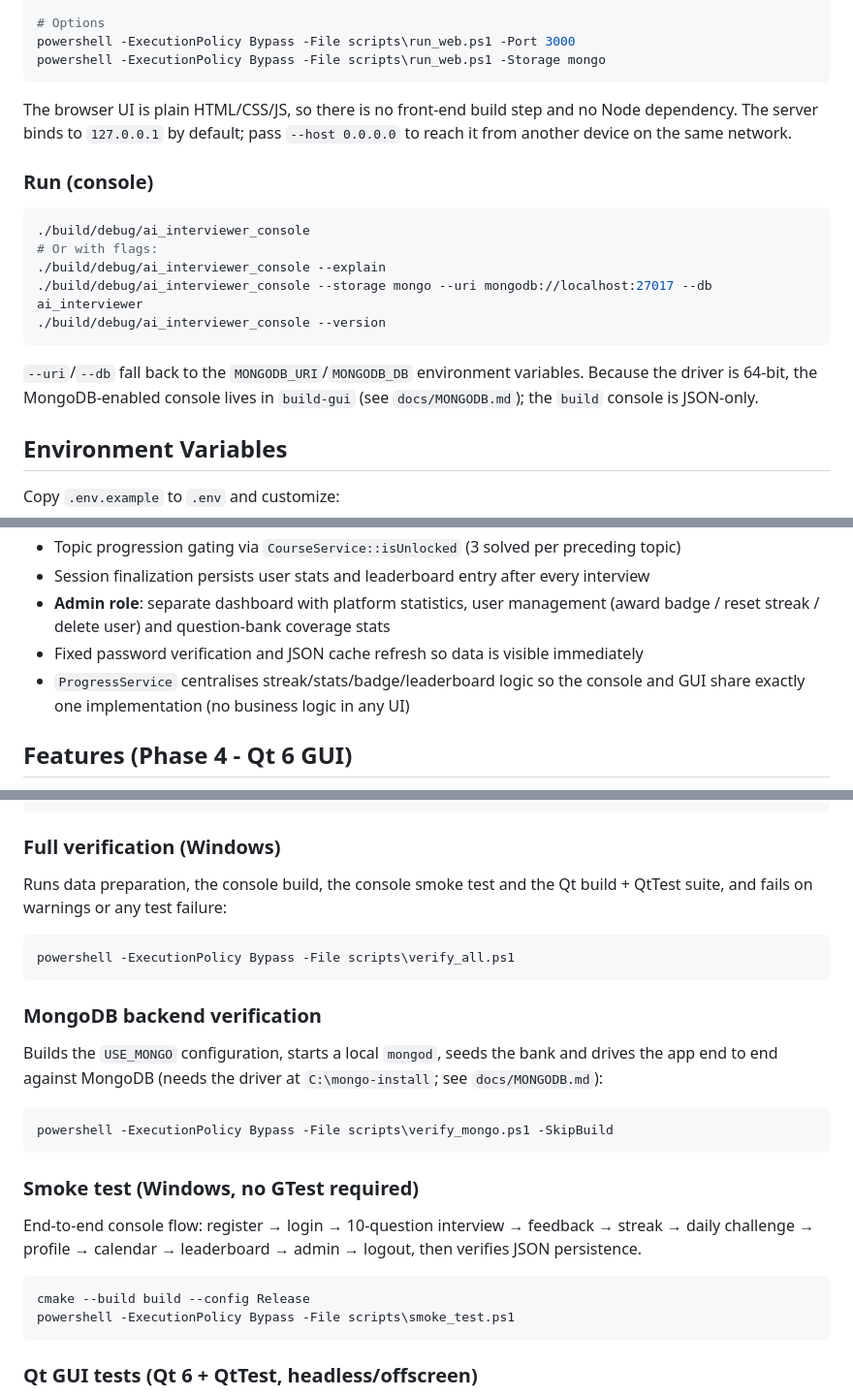
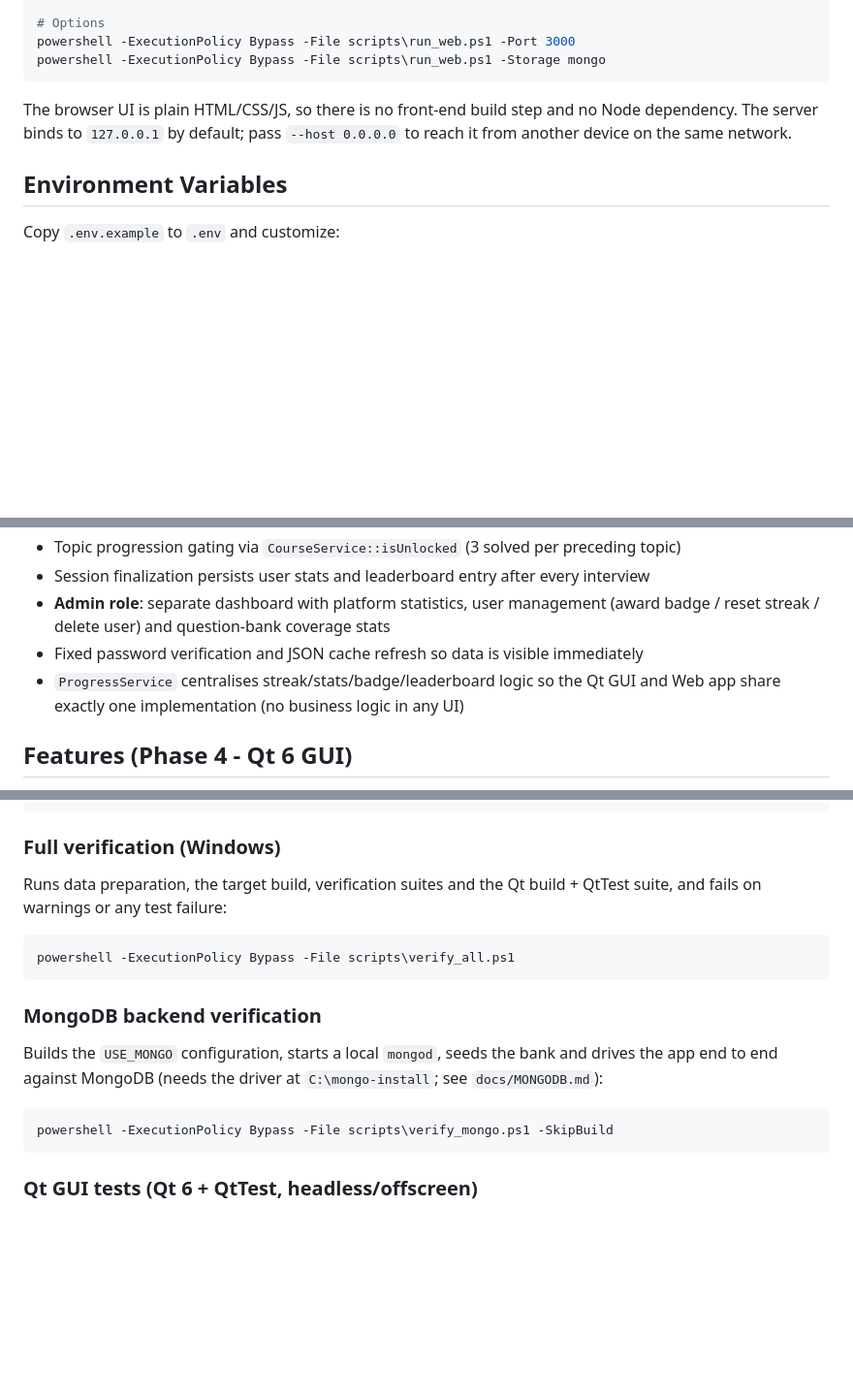
Before and after one commit to topxashishsinghhh-sketch/AI-Interviewer, a Markdown page: README.md, 3 parts joined by grey strips. Shown at 97% size. Drawn GitHub-style; blank space fills up the shorter version.

Commit message:
docs: remove console references in favor of Web and GUI interfaces

````diff
--- a/README.md
+++ b/README.md
@@ -93,18 +93,6 @@ The browser UI is plain HTML/CSS/JS, so there is no front-end build step and no
 Node dependency. The server binds to `127.0.0.1` by default; pass
 `--host 0.0.0.0` to reach it from another device on the same network.
 
-### Run (console)
-```bash
-./build/debug/ai_interviewer_console
-# Or with flags:
-./build/debug/ai_interviewer_console --explain
-./build/debug/ai_interviewer_console --storage mongo --uri mongodb://localhost:27017 --db ai_interviewer
-./build/debug/ai_interviewer_console --version
-```
-`--uri`/`--db` fall back to the `MONGODB_URI`/`MONGODB_DB` environment variables.
-Because the driver is 64-bit, the MongoDB-enabled console lives in `build-gui`
-(see `docs/MONGODB.md`); the `build` console is JSON-only.
-
 ## Environment Variables
 Copy `.env.example` to `.env` and customize:
 ```
@@ -193,8 +181,8 @@ Both builds compile with no warnings under `-Wall -Wextra -Wshadow -Wconversion`
 - **Admin role**: separate dashboard with platform statistics, user management
   (award badge / reset streak / delete user) and question-bank coverage stats
 - Fixed password verification and JSON cache refresh so data is visible immediately
-- `ProgressService` centralises streak/stats/badge/leaderboard logic so the console
-  and GUI share exactly one implementation (no business logic in any UI)
+- `ProgressService` centralises streak/stats/badge/leaderboard logic so the Qt GUI
+  and Web app share exactly one implementation (no business logic in any UI)
 
 ## Features (Phase 4 - Qt 6 GUI)
 - Qt 6 Widgets desktop app (`ai_interviewer_gui`) over the same service layer
@@ -337,7 +325,7 @@ ctest --test-dir build/debug
 ```
 
 ### Full verification (Windows)
-Runs data preparation, the console build, the console smoke test and the Qt
+Runs data preparation, the target build, verification suites and the Qt
 build + QtTest suite, and fails on warnings or any test failure:
 
 ```powershell
@@ -351,15 +339,6 @@ and drives the app end to end against MongoDB (needs the driver at
 
 ```powershell
 powershell -ExecutionPolicy Bypass -File scripts\verify_mongo.ps1 -SkipBuild
-```
-
-### Smoke test (Windows, no GTest required)
-End-to-end console flow: register → login → 10-question interview → feedback →
-streak → daily challenge → profile → calendar → leaderboard → admin → logout,
-then verifies JSON persistence.
-```powershell
-cmake --build build --config Release
-powershell -ExecutionPolicy Bypass -File scripts\smoke_test.ps1
 ```
 
 ### Qt GUI tests (Qt 6 + QtTest, headless/offscreen)
````
Also changed, not shown: other parts of README.md (+5 -5 lines).
